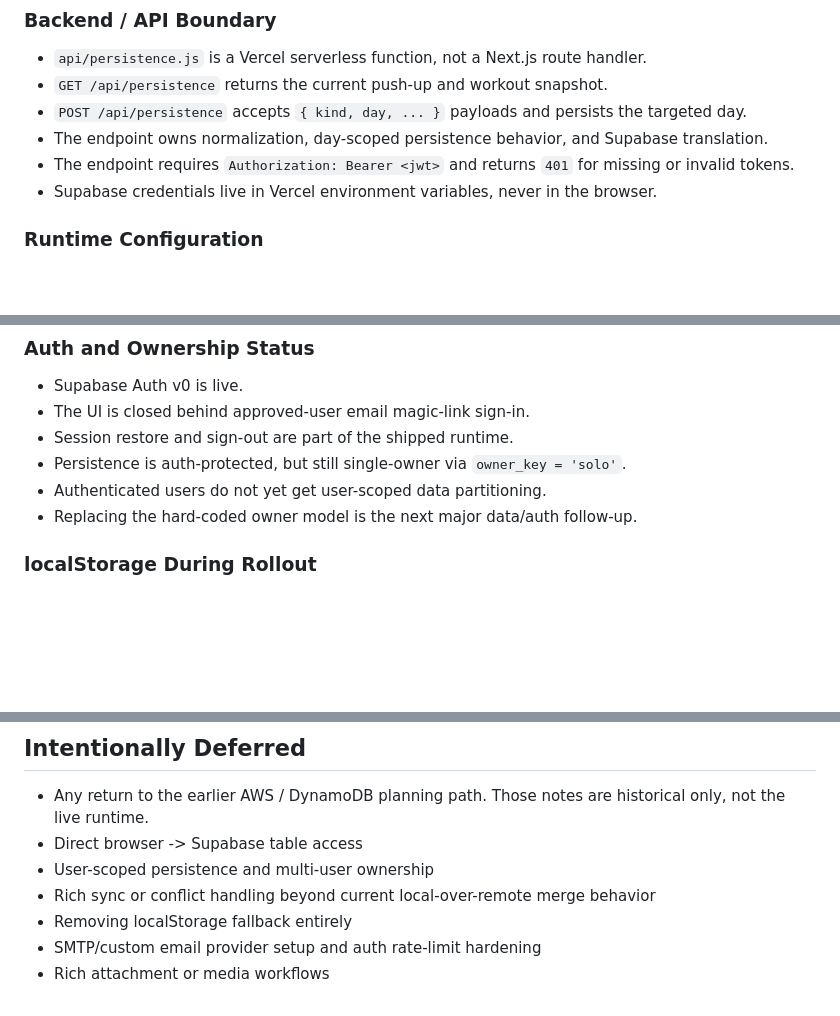
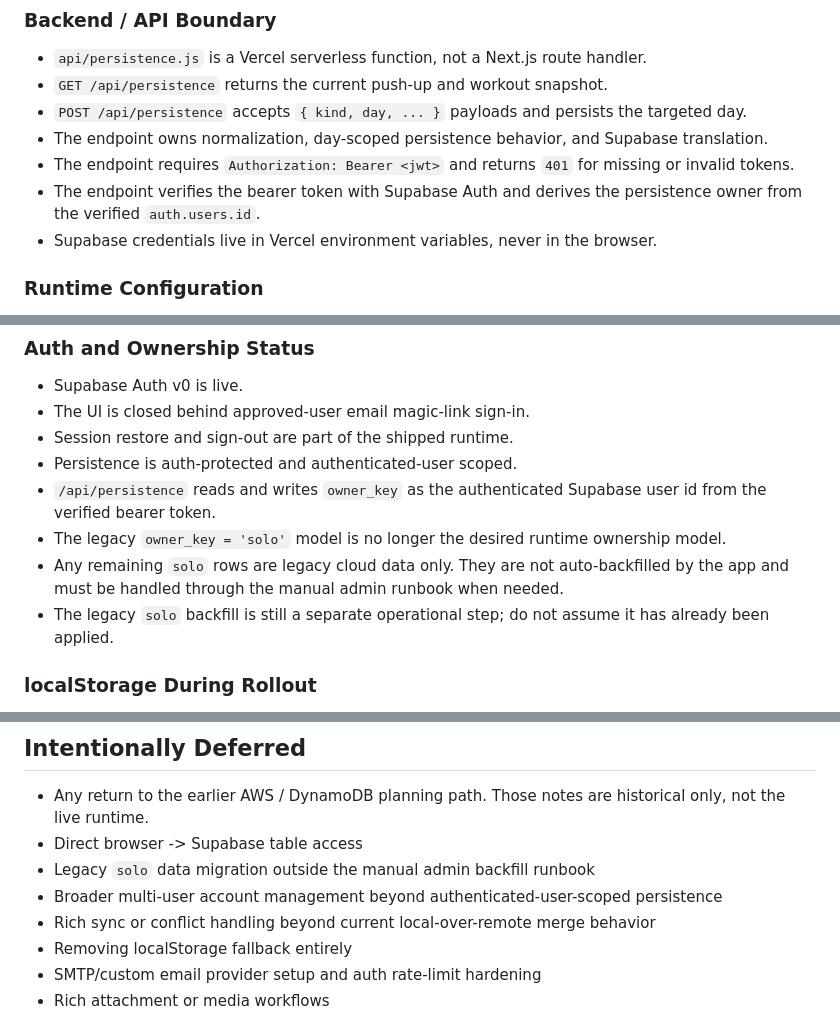
Before and after one commit to itprodirect/push-up-tracking-app, a Markdown page: docs/02-architecture.md, 3 parts joined by grey strips. GitHub-like rendering; blank space fills up the shorter version.

Commit message:
docs: update persistence ownership architecture

```diff
--- a/docs/02-architecture.md
+++ b/docs/02-architecture.md
@@ -33,6 +33,7 @@ Browser (Vite + React SPA on Vercel)
 - `POST /api/persistence` accepts `{ kind, day, ... }` payloads and persists the targeted day.
 - The endpoint owns normalization, day-scoped persistence behavior, and Supabase translation.
 - The endpoint requires `Authorization: Bearer <jwt>` and returns `401` for missing or invalid tokens.
+- The endpoint verifies the bearer token with Supabase Auth and derives the persistence owner from the verified `auth.users.id`.
 - Supabase credentials live in Vercel environment variables, never in the browser.
 
 ### Runtime Configuration
@@ -69,9 +70,11 @@ Current practical usage:
 - Supabase Auth v0 is live.
 - The UI is closed behind approved-user email magic-link sign-in.
 - Session restore and sign-out are part of the shipped runtime.
-- Persistence is auth-protected, but still single-owner via `owner_key = 'solo'`.
-- Authenticated users do not yet get user-scoped data partitioning.
-- Replacing the hard-coded owner model is the next major data/auth follow-up.
+- Persistence is auth-protected and authenticated-user scoped.
+- `/api/persistence` reads and writes `owner_key` as the authenticated Supabase user id from the verified bearer token.
+- The legacy `owner_key = 'solo'` model is no longer the desired runtime ownership model.
+- Any remaining `solo` rows are legacy cloud data only. They are not auto-backfilled by the app and must be handled through the manual admin runbook when needed.
+- The legacy `solo` backfill is still a separate operational step; do not assume it has already been applied.
 
 ### localStorage During Rollout
 
@@ -85,7 +88,8 @@ Current practical usage:
 
 - Any return to the earlier AWS / DynamoDB planning path. Those notes are historical only, not the live runtime.
 - Direct browser -> Supabase table access
-- User-scoped persistence and multi-user ownership
+- Legacy `solo` data migration outside the manual admin backfill runbook
+- Broader multi-user account management beyond authenticated-user-scoped persistence
 - Rich sync or conflict handling beyond current local-over-remote merge behavior
 - Removing localStorage fallback entirely
 - SMTP/custom email provider setup and auth rate-limit hardening
```
